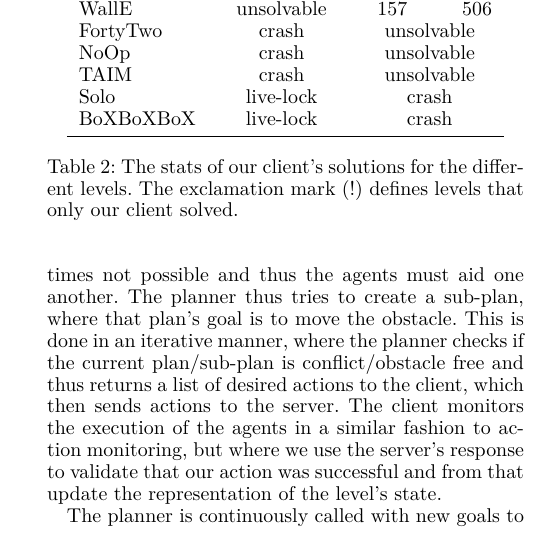
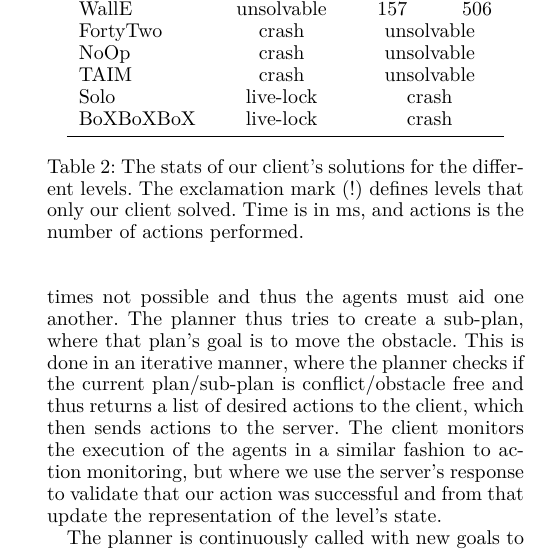
Before and after one commit to Obeyed/AIMAS, a LaTeX paper (project/article/article.tex, which reads project/article/content/competition-results.tex): part of one column of page 4 of 6, cut so that both start at the same text. Compiled offline with XeLaTeX.

Commit message:
add text to caption

```diff
--- a/project/article/content/competition-results.tex
+++ b/project/article/content/competition-results.tex
@@ -24,5 +24,5 @@
     \texttt{BoXBoXBoX}            & \multicolumn{2}{c}{live-lock}  & \multicolumn{2}{c}{crash}      \\
     \bottomrule
   \end{tabular}
-  \caption{\label{tab:competition results}The stats of our client's solutions for the different levels. The exclamation mark \texttt{(!)} defines levels that only our client solved.}
+  \caption{\label{tab:competition results}The stats of our client's solutions for the different levels. The exclamation mark \texttt{(!)} defines levels that only our client solved. Time is in ms, and actions is the number of actions performed.}
 \end{table}
```
